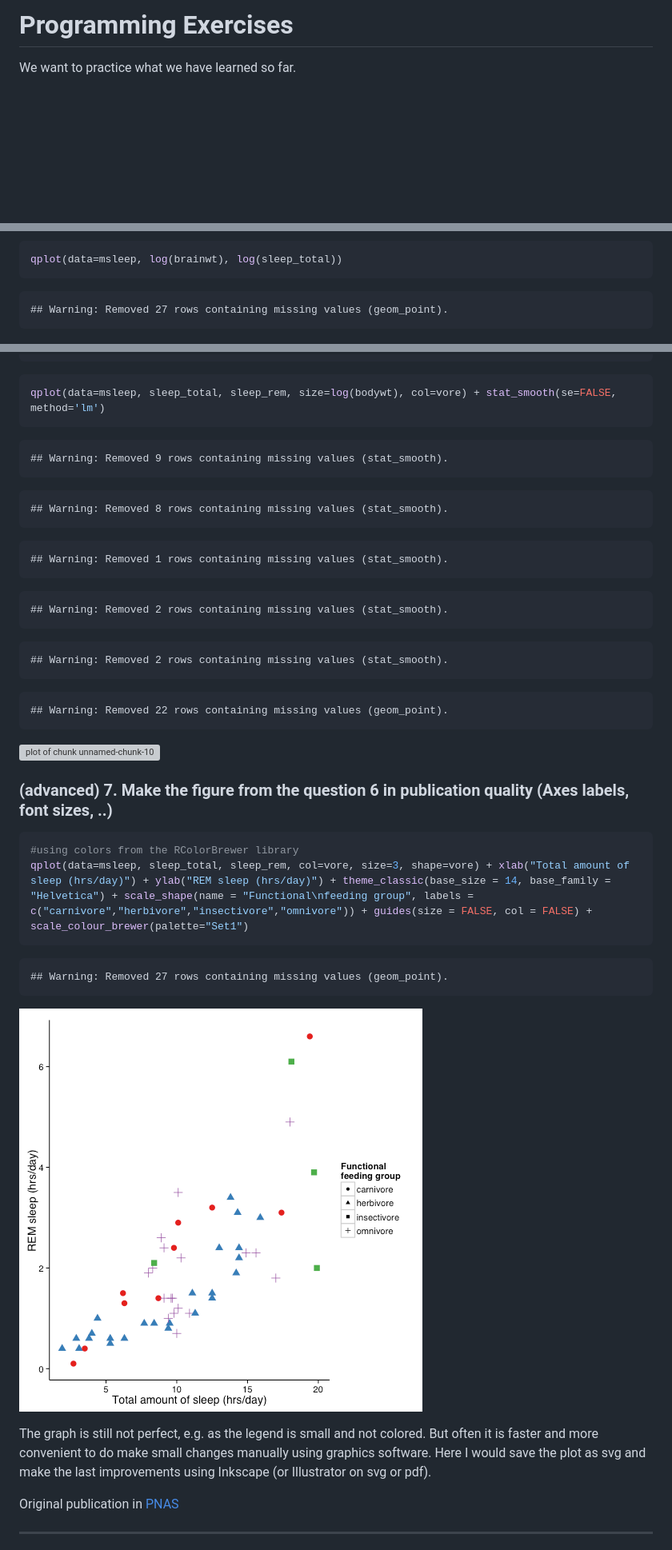
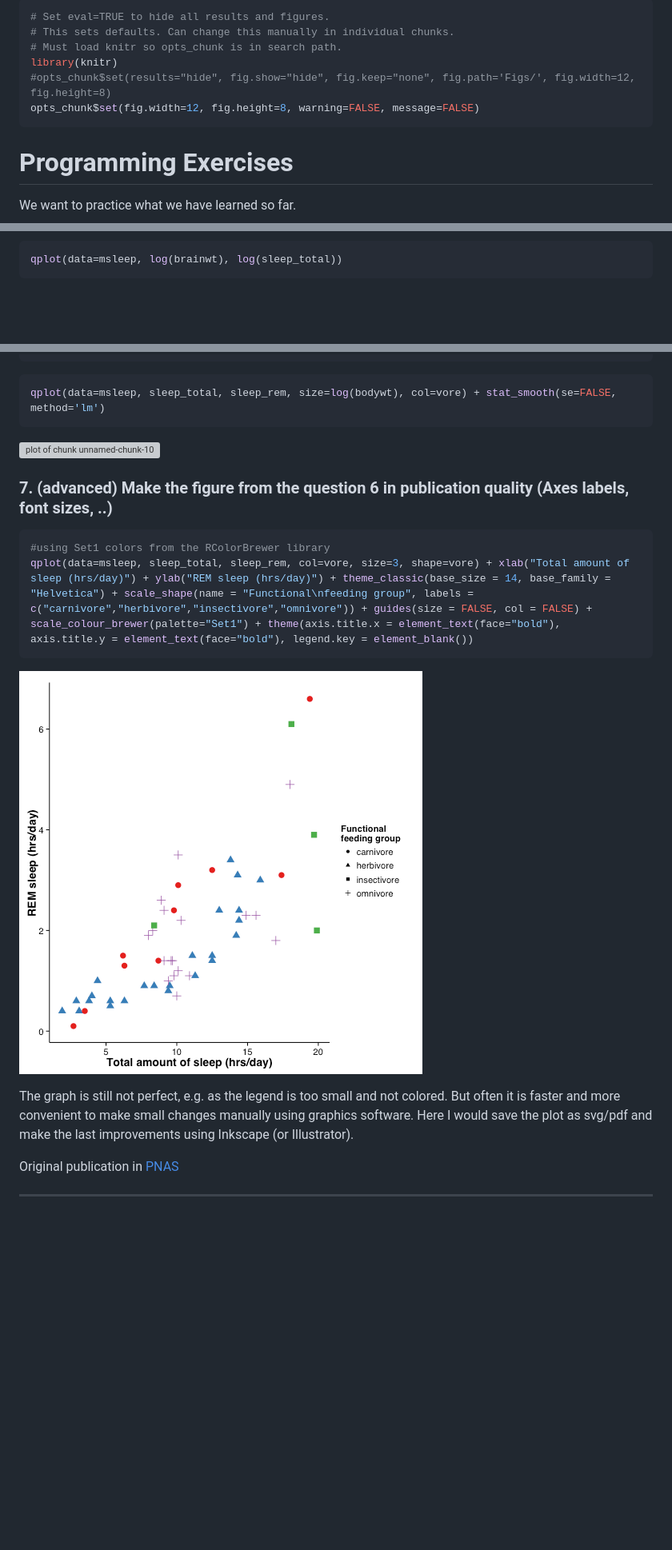
Before and after one commit to milchmolch/R_Tutorial, a Markdown page: ProgrammingExercisesSol.md, 3 parts joined by grey strips. Shown: that part at 80% size. Rendered like a GitHub page; pictures changed too: figure/unnamed-chunk-11-1.png; blank space fills up the shorter version; grey boxes are pictures that could not be loaded.

Commit message:
removed warnings + improved publ quality figure

````diff
--- a/ProgrammingExercisesSol.md
+++ b/ProgrammingExercisesSol.md
@@ -1,4 +1,12 @@
 
+```r
+# Set eval=TRUE to hide all results and figures.
+# This sets defaults. Can change this manually in individual chunks.
+# Must load knitr so opts_chunk is in search path.
+library(knitr)
+#opts_chunk$set(results="hide", fig.show="hide", fig.keep="none", fig.path='Figs/', fig.width=12, fig.height=8)
+opts_chunk$set(fig.width=12, fig.height=8, warning=FALSE, message=FALSE)
+```
 
 # Programming Exercises
 
@@ -101,10 +109,6 @@ qplot(data=msleep, log(bodywt), log(sleep_total))
 qplot(data=msleep, log(brainwt), log(sleep_total))
 ```
 
-```
-## Warning: Removed 27 rows containing missing values (geom_point).
-```
-
 ![plot of chunk unnamed-chunk-6](figure/unnamed-chunk-6-2.png)
 
 ```r
@@ -193,46 +176,18 @@ table(msleep$vore)
 qplot(data=msleep, sleep_total, sleep_rem, size=log(bodywt), col=vore) + stat_smooth(se=FALSE, method='lm')
 ```
 
-```
-## Warning: Removed 9 rows containing missing values (stat_smooth).
-```
-
-```
-## Warning: Removed 8 rows containing missing values (stat_smooth).
-```
-
-```
-## Warning: Removed 1 rows containing missing values (stat_smooth).
-```
-
-```
-## Warning: Removed 2 rows containing missing values (stat_smooth).
-```
-
-```
-## Warning: Removed 2 rows containing missing values (stat_smooth).
-```
-
-```
-## Warning: Removed 22 rows containing missing values (geom_point).
-```
-
 ![plot of chunk unnamed-chunk-10](figure/unnamed-chunk-10-1.png)
 
-### (advanced) 7. Make the figure from the question 6 in publication quality (Axes labels, font sizes, ..)
+### 7. (advanced) Make the figure from the question 6 in publication quality (Axes labels, font sizes, ..)
 
 ```r
-#using colors from the RColorBrewer library
-qplot(data=msleep, sleep_total, sleep_rem, col=vore, size=3, shape=vore) + xlab("Total amount of sleep (hrs/day)") + ylab("REM sleep (hrs/day)") + theme_classic(base_size = 14, base_family = "Helvetica") + scale_shape(name = "Functional\nfeeding group", labels = c("carnivore","herbivore","insectivore","omnivore")) + guides(size = FALSE, col = FALSE) + scale_colour_brewer(palette="Set1")
-```
-
-```
-## Warning: Removed 27 rows containing missing values (geom_point).
+#using Set1 colors from the RColorBrewer library
+qplot(data=msleep, sleep_total, sleep_rem, col=vore, size=3, shape=vore) + xlab("Total amount of sleep (hrs/day)") + ylab("REM sleep (hrs/day)") + theme_classic(base_size = 14, base_family = "Helvetica") + scale_shape(name = "Functional\nfeeding group", labels = c("carnivore","herbivore","insectivore","omnivore")) + guides(size = FALSE, col = FALSE) + scale_colour_brewer(palette="Set1") + theme(axis.title.x = element_text(face="bold"), axis.title.y = element_text(face="bold"), legend.key = element_blank())
 ```
 
 ![plot of chunk unnamed-chunk-11](figure/unnamed-chunk-11-1.png)
 
-The graph is still not perfect, e.g. as the legend is small and not colored. But often it is faster and more convenient to do make small changes manually using graphics software. Here I would save the plot as svg and make the last improvements using Inkscape (or Illustrator on svg or pdf).
+The graph is still not perfect, e.g. as the legend is too small and not colored. But often it is faster and more convenient to make small changes manually using graphics software. Here I would save the plot as svg/pdf and make the last improvements using Inkscape (or Illustrator).
 
 
 Original publication in [PNAS](http://www.pnas.org/content/104/3/1051.abstract)
````
Also changed, not shown: other parts of ProgrammingExercisesSol.md (+49 -86 lines), figure/unnamed-chunk-33-1.png (added).
